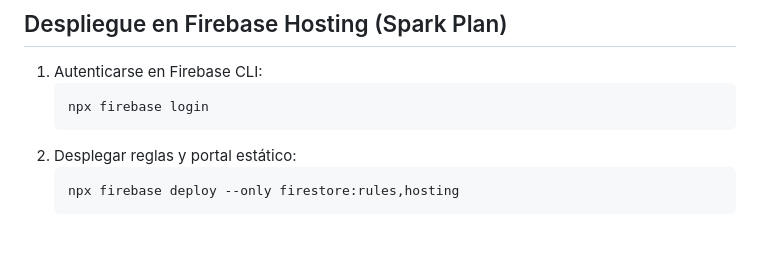
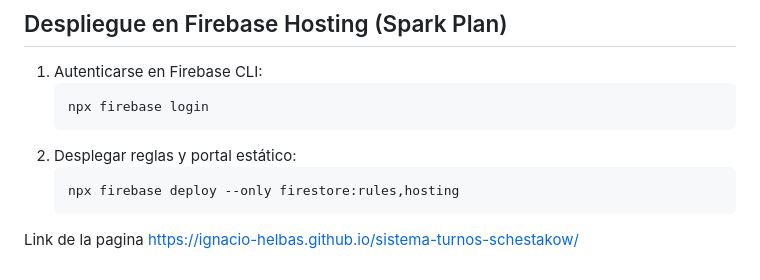
Before and after one commit to Ignacio-Helbas/sistema-turnos-schestakow, a Markdown page: README.md, the part around the change. GitHub-like rendering; blank space fills up the shorter version.

````diff
--- a/README.md
+++ b/README.md
@@ -110,3 +110,5 @@ node scripts/migrar-historias.js --dry-run
    ```bash
    npx firebase deploy --only firestore:rules,hosting
    ```
+Link de la pagina
+ https://ignacio-helbas.github.io/sistema-turnos-schestakow/
````
